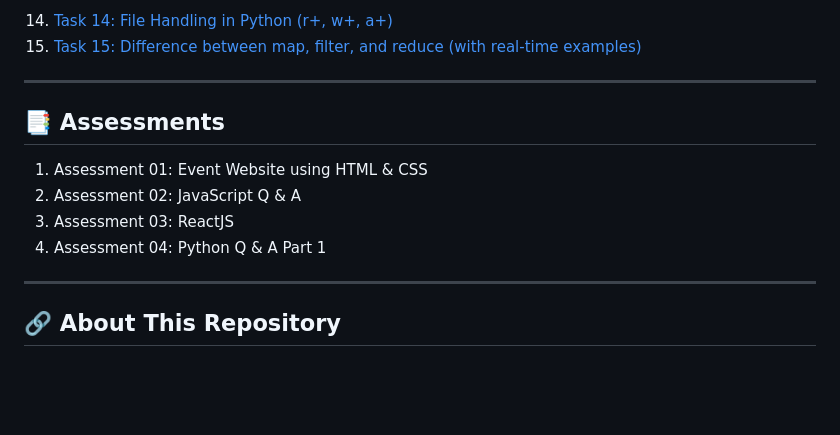
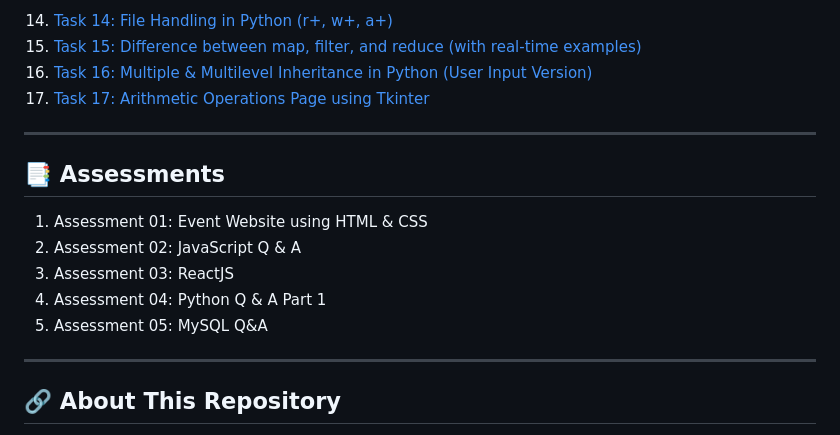
Before and after one commit to MukarramBambot/VCodez_Task_Internship, a Markdown page: README.md, the part around the change. Drawn GitHub-style; blank space fills up the shorter version.

Commit message:
Update README.md from Main

```diff
--- a/README.md
+++ b/README.md
@@ -90,6 +90,8 @@ This repo will also serve as a **reference for my future projects and learning p
     - Write a Python program to create a union of sets.
 14. [Task 14: File Handling in Python (r+, w+, a+)](https://github.com/MukarramBambot/VCodez_Task_Internship/tree/task-14)
 15. [Task 15: Difference between map, filter, and reduce (with real-time examples)](https://github.com/MukarramBambot/VCodez_Task_Internship/tree/task-15)
+16. [Task 16: Multiple & Multilevel Inheritance in Python (User Input Version)](https://github.com/MukarramBambot/VCodez_Task_Internship/tree/task-16)
+17. [Task 17: Arithmetic Operations Page using Tkinter](https://github.com/MukarramBambot/VCodez_Task_Internship/tree/task-17)
 
 ---
 
@@ -99,6 +101,7 @@ This repo will also serve as a **reference for my future projects and learning p
 2. Assessment 02: JavaScript Q & A
 3. Assessment 03: ReactJS
 4. Assessment 04: Python Q & A Part 1
+5. Assessment 05: MySQL Q&A
 
 ---
 
```
